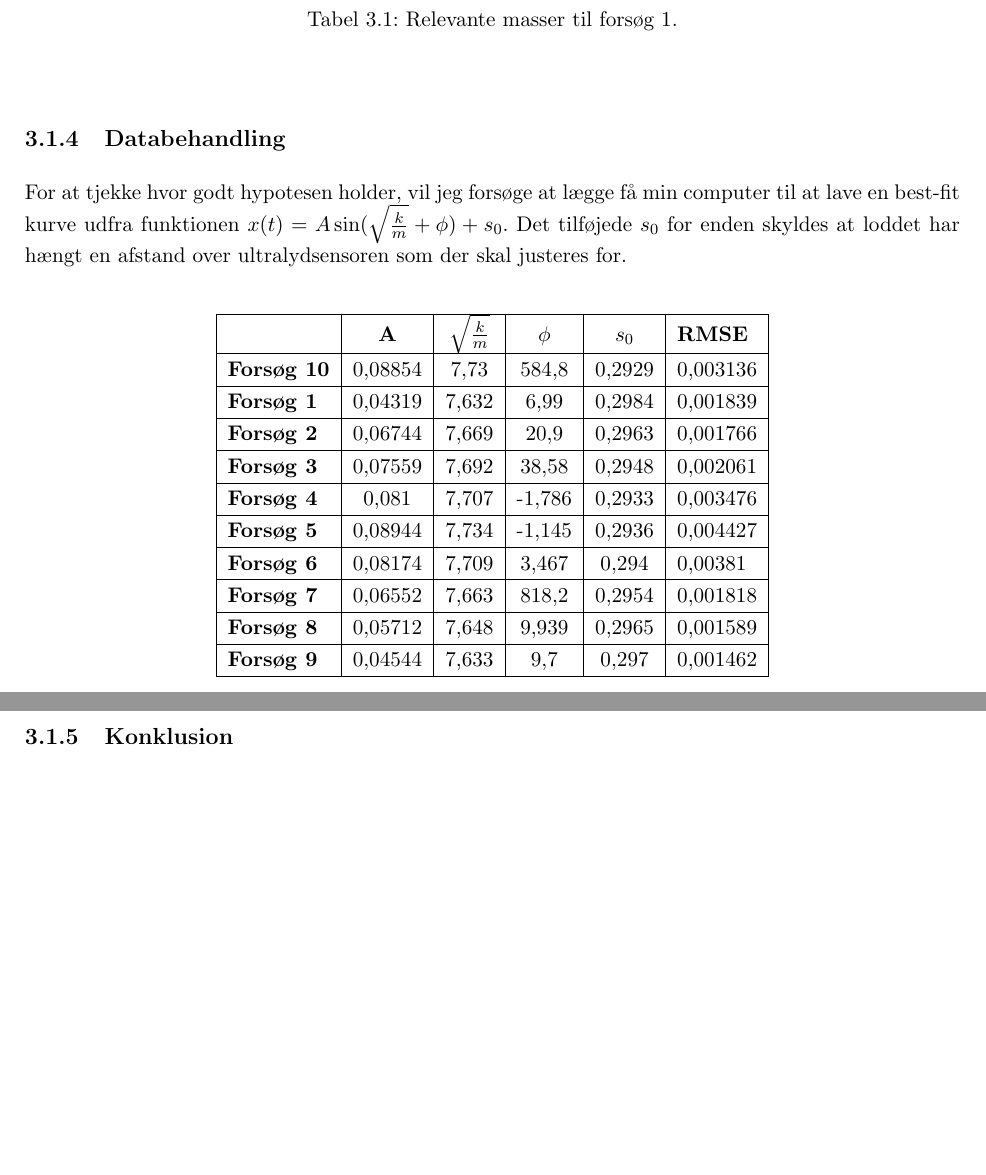
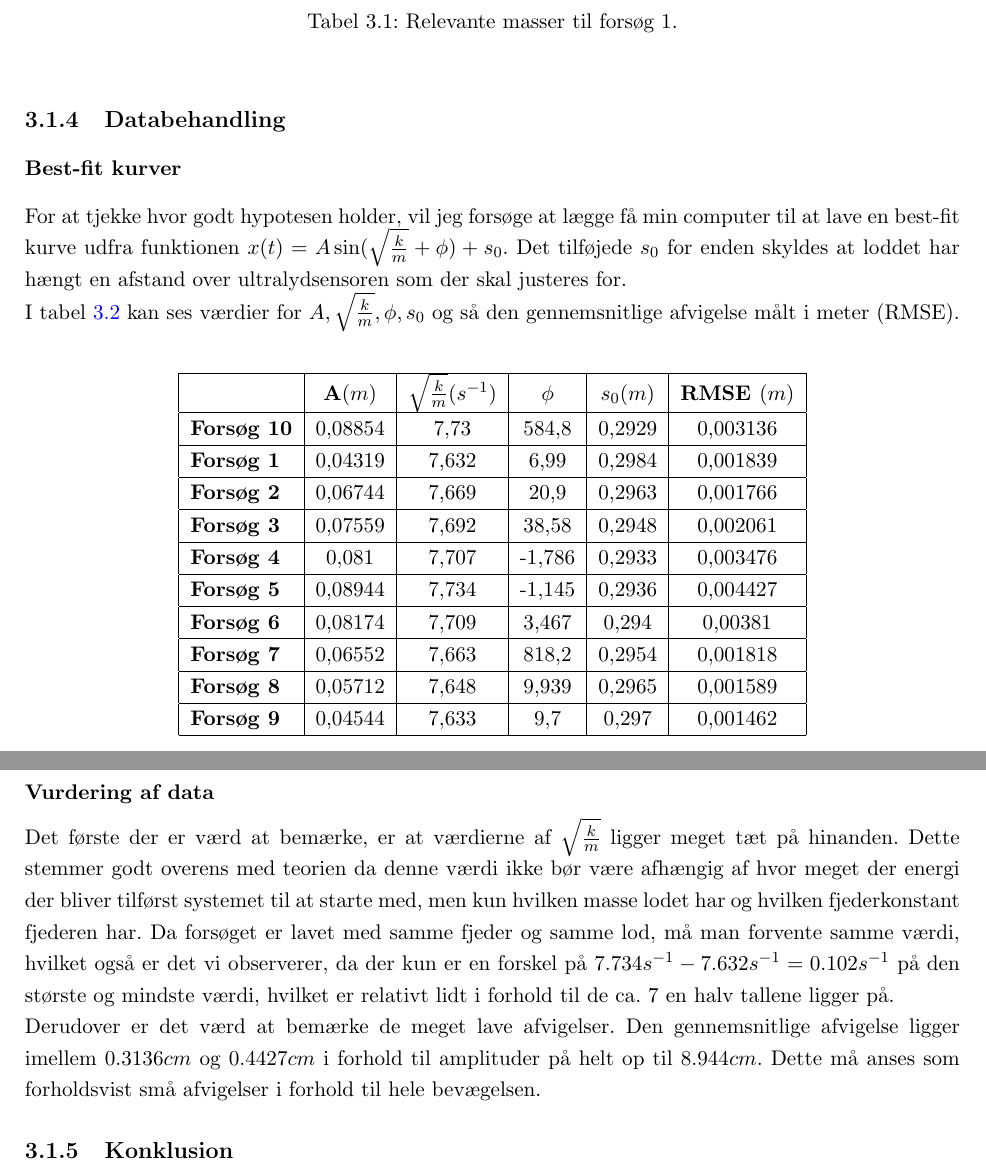
Before and after one commit to mikkelbjoern/SRP---Den-harmoniske-svingning, a LaTeX book (main.tex, which reads Kapitel3/Eksperiment1.tex): two parts of pages 14 and 15 of 16, joined at a grey line, cut so that both start at the same text, the shorter picture padded with empty space. Compiled offline with pdfLaTeX.

Commit message:
sidste ændringer fra d. 13. backup

```diff
--- a/Kapitel3/Eksperiment1.tex
+++ b/Kapitel3/Eksperiment1.tex
@@ -80,15 +80,19 @@ Lod & $32.45$ \\
 \end{table}
 
 \subsection{Databehandling}
+
+\subsubsection{Best-fit kurver}
 For at tjekke hvor godt hypotesen holder, vil jeg forsøge at lægge få min computer til at lave en best-fit kurve udfra funktionen $x(t)=A\sin (\sqrt{\frac{k}{m}}+\phi) + s_0$.
 Det tilføjede $s_0$ for enden skyldes at loddet har hængt en afstand over ultralydsensoren som der skal justeres for.
+
+I tabel \ref{tabel: bestfitkurver forsog 1} kan ses værdier for $A, \sqrt{\frac{k}{m}}, \phi ,s_0$ og så den gennemsnitlige afvigelse målt i meter (RMSE).
 
 
 \begin{table}
 \centering
-\begin{tabular}{|l|c|c|c|c|l|}
+\begin{tabular}{|l|c|c|c|c|c|}
 \hline
-\textbf{}          & \textbf{A} & \textbf{$\sqrt{\frac{k}{m}}$} & \textbf{$\phi$} & \textbf{$s_0$} & \textbf{RMSE} \\ \hline
+\textbf{}          & \textbf{A}($m$) & \textbf{$\sqrt{\frac{k}{m}}$}($s^{-1}$) & \textbf{$\phi$} & \textbf{$s_0$}($m$) & \textbf{RMSE }($m$) \\ \hline
 \textbf{Forsøg 10} & 0,08854    & 7,73                          & 584,8           & 0,2929         & 0,003136      \\ \hline
 \textbf{Forsøg 1}  & 0,04319    & 7,632                         & 6,99            & 0,2984         & 0,001839      \\ \hline
 \textbf{Forsøg 2}  & 0,06744    & 7,669                         & 20,9            & 0,2963         & 0,001766      \\ \hline
@@ -102,6 +106,16 @@ Det tilføjede $s_0$ for enden skyldes at loddet har hængt en afstand over ultr
 \end{tabular}
 
 \caption{De forskellige værdier på best-fit kurver}
+\label{tabel: bestfitkurver forsog 1}
 \end{table}
 
+\subsubsection{Vurdering af data}
+Det første der er værd at bemærke, er at værdierne af $\sqrt{\frac{k}{m}}$ ligger meget tæt på hinanden.
+Dette stemmer godt overens med teorien da denne værdi ikke bør være afhængig af hvor meget der energi der bliver tilførst systemet til at starte med, men kun hvilken masse lodet har og hvilken fjederkonstant fjederen har.
+Da forsøget er lavet med samme fjeder og samme lod, må man forvente samme værdi, hvilket også er det vi observerer, da der kun er en forskel på $7.734s^{-1}-7.632s^{-1}=0.102s^{-1}$ på den største og mindste værdi, hvilket er relativt lidt i forhold til de ca. 7 en halv tallene ligger på.
+
+Derudover er det værd at bemærke de meget lave afvigelser.
+Den gennemsnitlige afvigelse ligger imellem $0.3136cm$ og $0.4427cm$ i forhold til amplituder på helt op til $8.944cm$.
+Dette må anses som forholdsvist små afvigelser i forhold til hele bevægelsen.
+
 \subsection{Konklusion}
```
